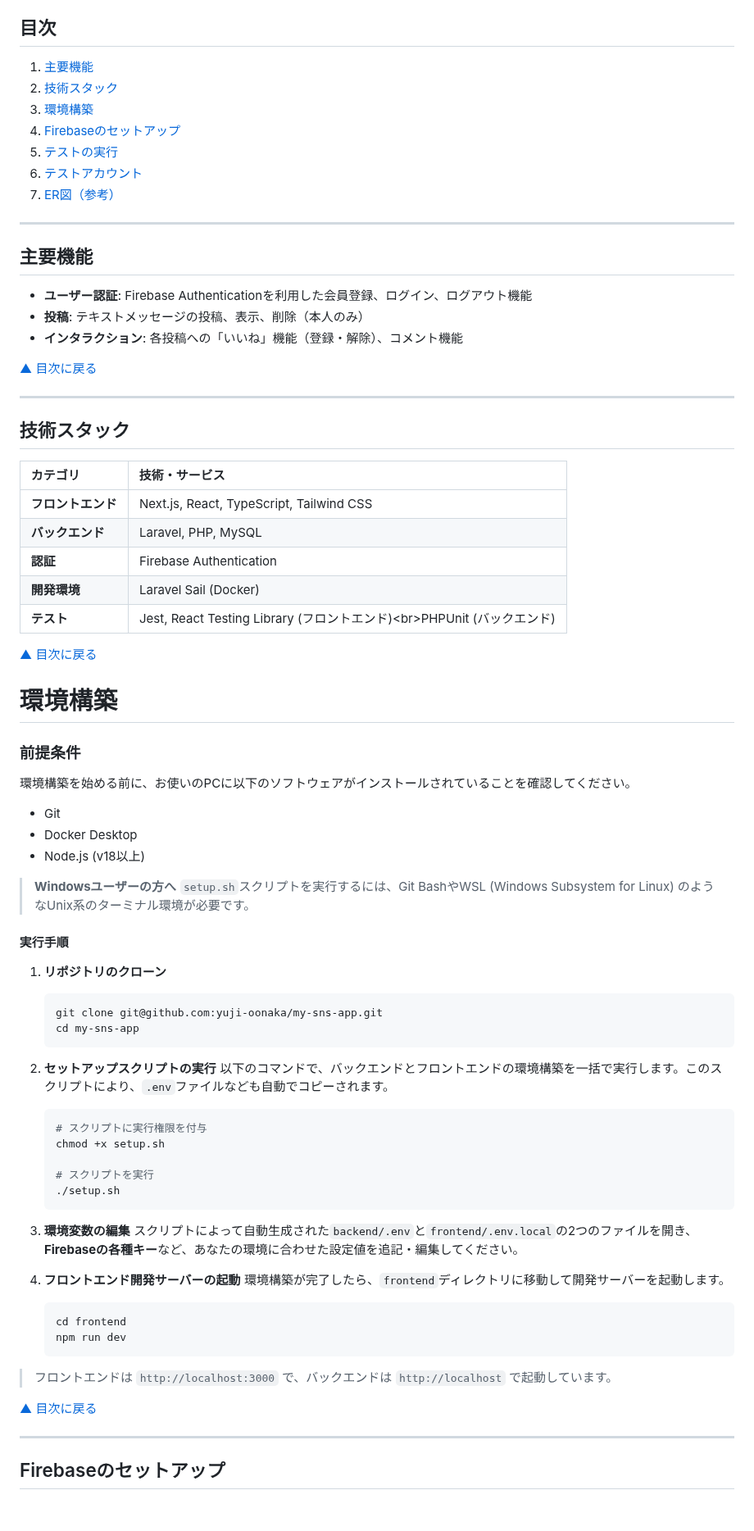
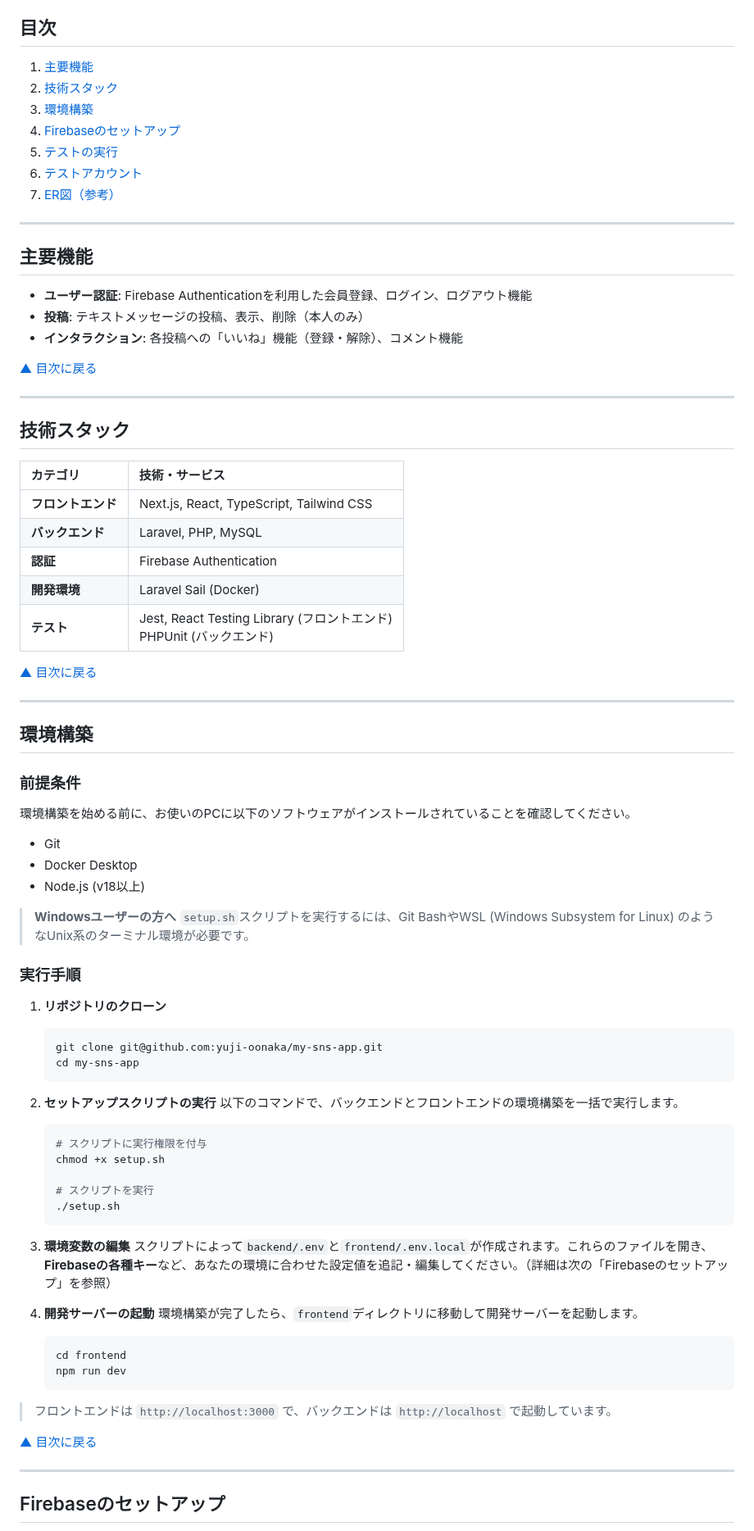
Before and after one commit to yuji-oonaka/share-nuxt, a Markdown page: README.md, the part around one of its changes. Shown at 82% size. Drawn GitHub-style; blank space fills up the shorter version.

````diff
--- a/README.md
+++ b/README.md
@@ -14,9 +14,9 @@
 
------
+---
 
 ## 主要機能
 
-  - **ユーザー認証**: Firebase Authenticationを利用した会員登録、ログイン、ログアウト機能
-  - **投稿**: テキストメッセージの投稿、表示、削除（本人のみ）
-  - **インタラクション**: 各投稿への「いいね」機能（登録・解除）、コメント機能
+- **ユーザー認証**: Firebase Authenticationを利用した会員登録、ログイン、ログアウト機能
+- **投稿**: テキストメッセージの投稿、表示、削除（本人のみ）
+- **インタラクション**: 各投稿への「いいね」機能（登録・解除）、コメント機能
 
@@ -24,13 +24,13 @@
 
------
+---
 
 ## 技術スタック
 
-| カテゴリ         | 技術・サービス                               |
-| :--------------- | :------------------------------------------- |
-| **フロントエンド** | Next.js, React, TypeScript, Tailwind CSS     |
-| **バックエンド** | Laravel, PHP, MySQL                        |
-| **認証** | Firebase Authentication                      |
-| **開発環境** | Laravel Sail (Docker)                        |
-| **テスト** | Jest, React Testing Library (フロントエンド)\<br\>PHPUnit (バックエンド) |
+| カテゴリ | 技術・サービス |
+| :--- | :--- |
+| **フロントエンド** | Next.js, React, TypeScript, Tailwind CSS |
+| **バックエンド** | Laravel, PHP, MySQL |
+| **認証** | Firebase Authentication |
+| **開発環境** | Laravel Sail (Docker) |
+| **テスト** | Jest, React Testing Library (フロントエンド)<br>PHPUnit (バックエンド) |
 
@@ -38,19 +38,20 @@
 
+---
 
-# 環境構築
+## 環境構築
 
 ### 前提条件
 
 環境構築を始める前に、お使いのPCに以下のソフトウェアがインストールされていることを確認してください。
 
-  - Git
-  - Docker Desktop
-  - Node.js (v18以上)
+- Git
+- Docker Desktop
+- Node.js (v18以上)
 
 > **Windowsユーザーの方へ**
 > `setup.sh`スクリプトを実行するには、Git BashやWSL (Windows Subsystem for Linux) のようなUnix系のターミナル環境が必要です。
 
-#### 実行手順
+### 実行手順
 
 1.  **リポジトリのクローン**
 
@@ -60,7 +61,7 @@
     ```
 
 2.  **セットアップスクリプトの実行**
-    以下のコマンドで、バックエンドとフロントエンドの環境構築を一括で実行します。このスクリプトにより、`.env`ファイルなども自動でコピーされます。
+    以下のコマンドで、バックエンドとフロントエンドの環境構築を一括で実行します。
 
     ```bash
     # スクリプトに実行権限を付与
@@ -71,9 +72,9 @@
     ```
 
 3.  **環境変数の編集**
-    スクリプトによって自動生成された`backend/.env`と`frontend/.env.local`の2つのファイルを開き、**Firebaseの各種キー**など、あなたの環境に合わせた設定値を追記・編集してください。
+    スクリプトによって`backend/.env`と`frontend/.env.local`が作成されます。これらのファイルを開き、**Firebaseの各種キー**など、あなたの環境に合わせた設定値を追記・編集してください。（詳細は次の「Firebaseのセットアップ」を参照）
 
-4.  **フロントエンド開発サーバーの起動**
+4.  **開発サーバーの起動**
     環境構築が完了したら、`frontend`ディレクトリに移動して開発サーバーを起動します。
 
     ```bash
@@ -87,5 +88,5 @@
 
------
+---
 
 ## Firebaseのセットアップ
 
````
Also changed, not shown: other parts of README.md (+20 -16 lines).
